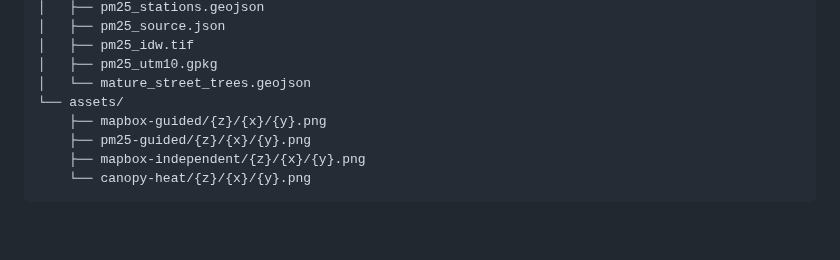
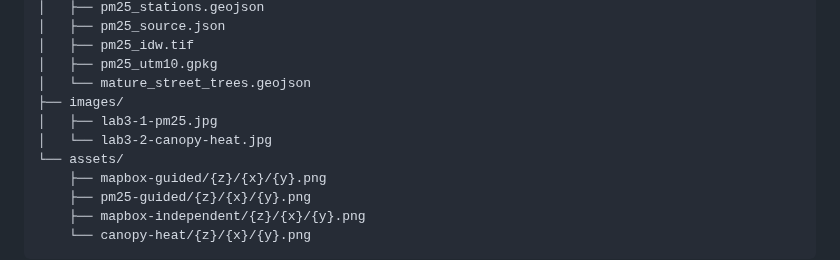
Before and after one commit to mosestrundlestrachan/geog458-labs, a Markdown page: lab3/README.md, the part around one of its changes. GitHub-like rendering; blank space fills up the shorter version.

```diff
--- a/lab3/README.md
+++ b/lab3/README.md
@@ -169,6 +189,9 @@ lab3/
 │   ├── pm25_idw.tif
 │   ├── pm25_utm10.gpkg
 │   └── mature_street_trees.geojson
+├── images/
+│   ├── lab3-1-pm25.jpg
+│   └── lab3-2-canopy-heat.jpg
 └── assets/
     ├── mapbox-guided/{z}/{x}/{y}.png
     ├── pm25-guided/{z}/{x}/{y}.png
```
Also changed, not shown: other parts of lab3/README.md (+20 -0 lines), lab3/images/lab3-1-pm25.jpg (added), lab3/images/lab3-2-canopy-heat.jpg (added).
